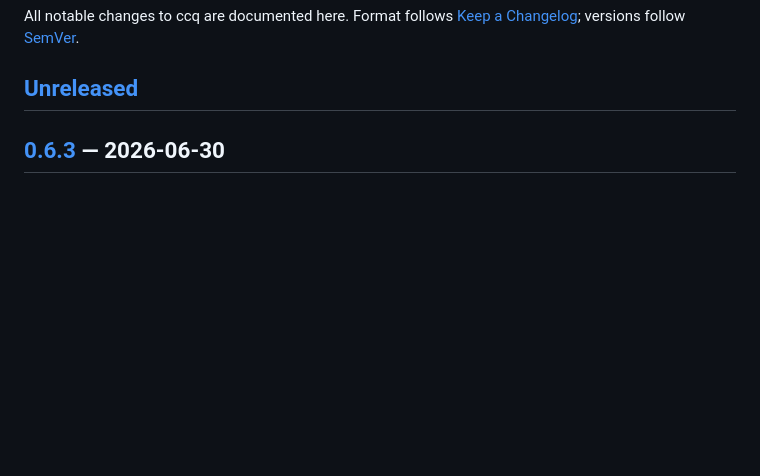
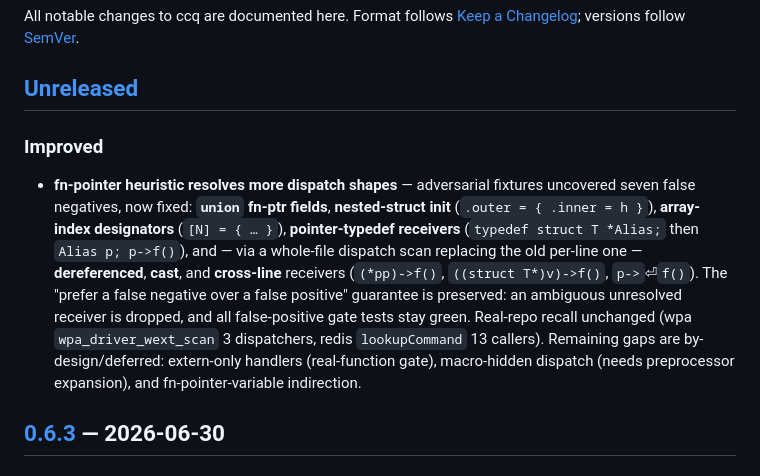
Before and after one commit to swchen44/ccq, a Markdown page: CHANGELOG.md, the part around the change. GitHub-like rendering; blank space fills up the shorter version.

```diff
--- a/CHANGELOG.md
+++ b/CHANGELOG.md
@@ -4,6 +4,17 @@ All notable changes to ccq are documented here. Format follows
 [Keep a Changelog](https://keepachangelog.com/); versions follow [SemVer](https://semver.org/).
 
 ## [Unreleased]
+### Improved
+- **fn-pointer heuristic resolves more dispatch shapes** — adversarial fixtures uncovered seven
+  false negatives, now fixed: **`union` fn-ptr fields**, **nested-struct init** (`.outer = { .inner = h }`),
+  **array-index designators** (`[N] = { … }`), **pointer-typedef receivers** (`typedef struct T *Alias;`
+  then `Alias p; p->f()`), and — via a whole-file dispatch scan replacing the old per-line one —
+  **dereferenced**, **cast**, and **cross-line** receivers (`(*pp)->f()`, `((struct T*)v)->f()`,
+  `p->`⏎`f()`). The "prefer a false negative over a false positive" guarantee is preserved: an
+  ambiguous unresolved receiver is dropped, and all false-positive gate tests stay green. Real-repo
+  recall unchanged (wpa `wpa_driver_wext_scan` 3 dispatchers, redis `lookupCommand` 13 callers).
+  Remaining gaps are by-design/deferred: extern-only handlers (real-function gate), macro-hidden
+  dispatch (needs preprocessor expansion), and fn-pointer-variable indirection.
 
 ## [0.6.3] — 2026-06-30
 ### Improved
```
Also changed, not shown: README.md (+5 -4 lines).
